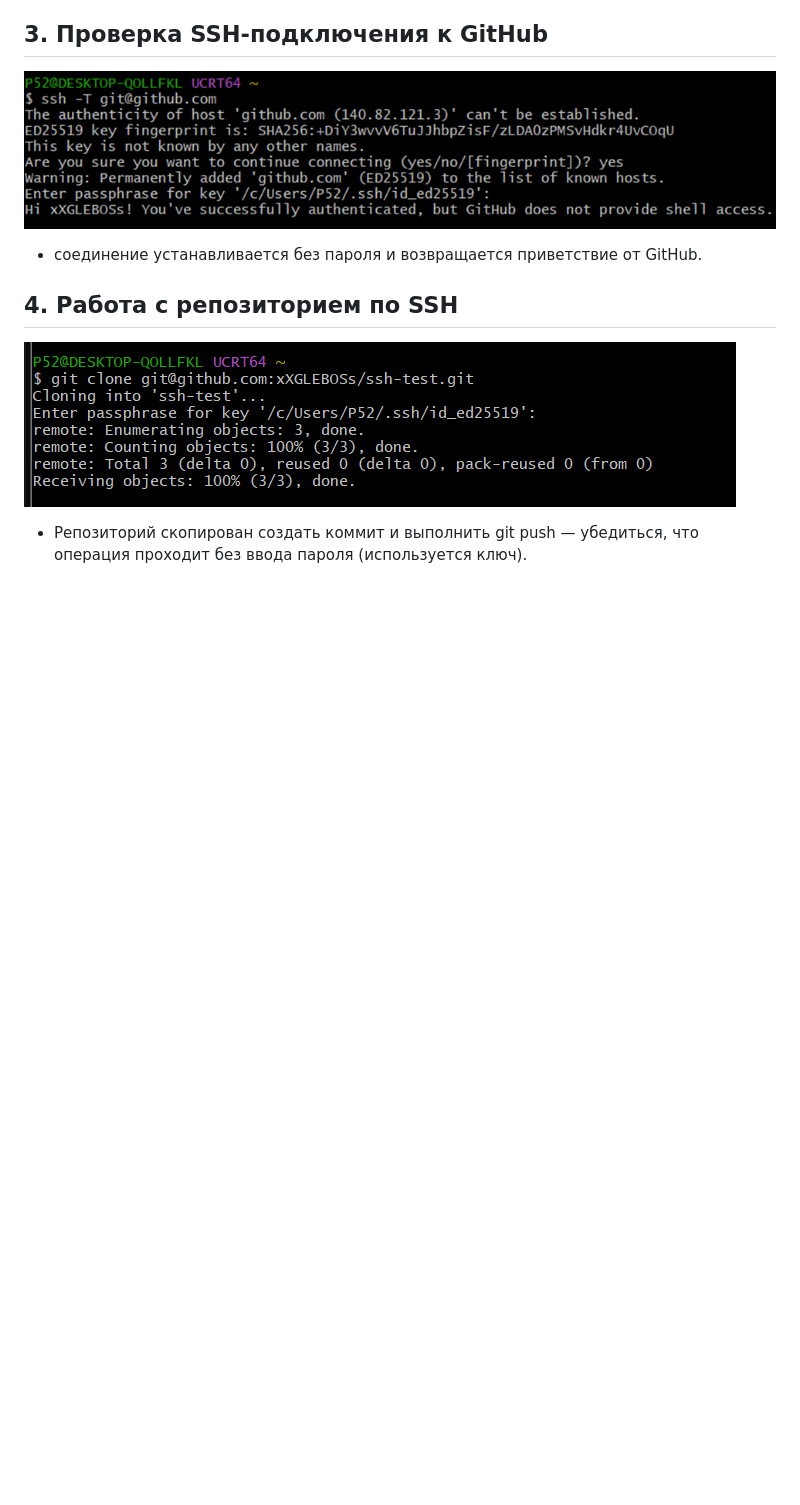
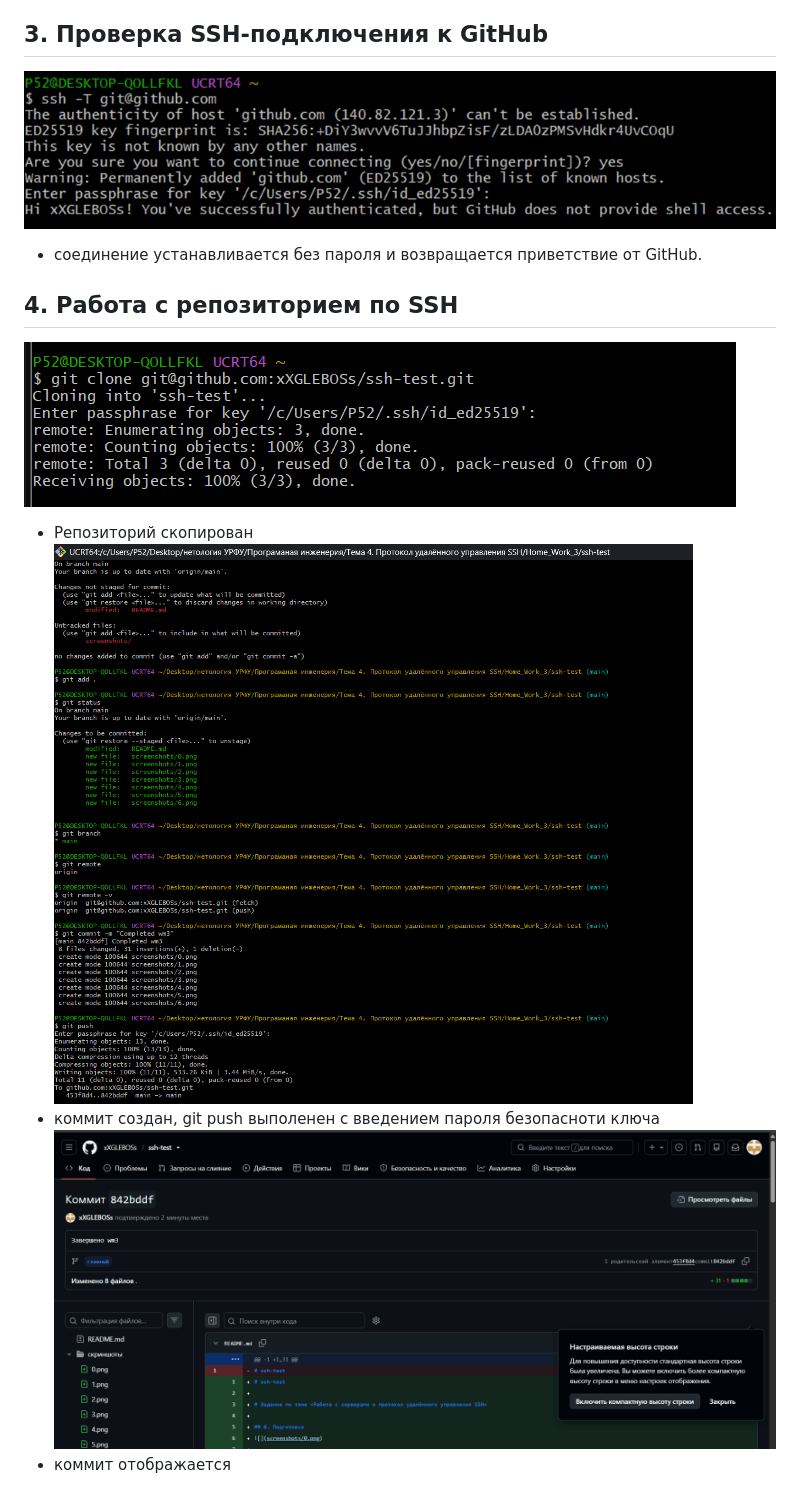
Before and after one commit to xXGLEBOSs/ssh-test, a Markdown page: README.md, the part around the change. GitHub-like rendering; pictures changed too: screenshots/7.png (added), screenshots/8.png (added); blank space fills up the shorter version.

```diff
--- a/README.md
+++ b/README.md
@@ -26,4 +26,7 @@
 ## 4. Работа с репозиторием по SSH
 ![](screenshots/6.png)
 - Репозиторий скопирован
-создать коммит и выполнить git push — убедиться, что операция проходит без ввода пароля (используется ключ).
+![](screenshots/7.png)
+- коммит создан, git push выполенен с введением пароля безопасноти ключа
+![](screenshots/8.png)
+- коммит отображается
```
